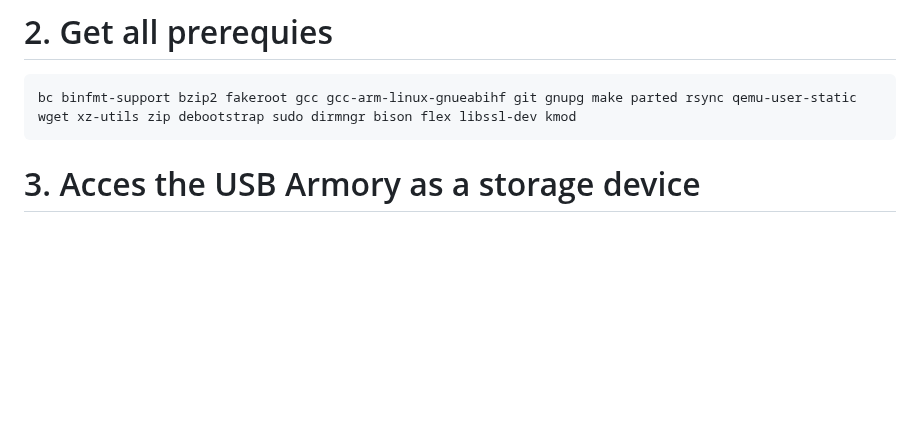
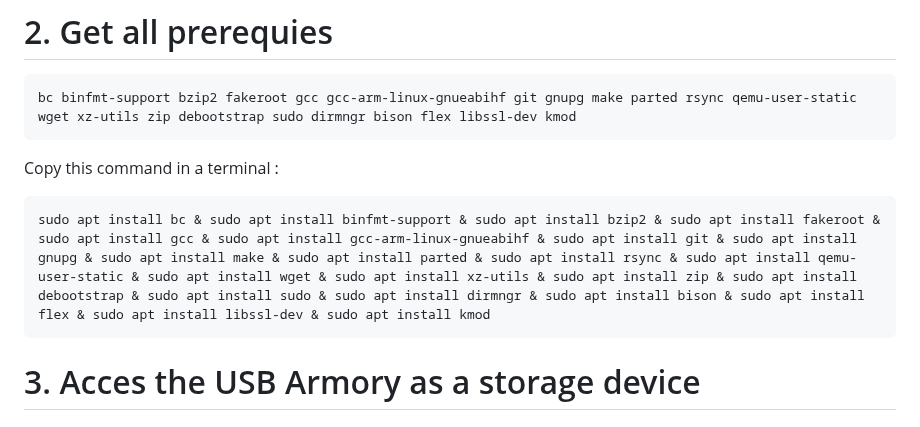
Before and after one commit to P4ti3nn3/USB-Armory-Setup, a Markdown page: README.md, the part around the change. GitHub-like rendering; blank space fills up the shorter version.

```diff
--- a/README.md
+++ b/README.md
@@ -16,6 +16,10 @@ Uncompress it :
 # 2. Get all prerequies
 
     bc binfmt-support bzip2 fakeroot gcc gcc-arm-linux-gnueabihf git gnupg make parted rsync qemu-user-static wget xz-utils zip debootstrap sudo dirmngr bison flex libssl-dev kmod
+
+Copy this command in a terminal :
+
+    sudo apt install bc & sudo apt install binfmt-support & sudo apt install bzip2 & sudo apt install fakeroot & sudo apt install gcc & sudo apt install gcc-arm-linux-gnueabihf & sudo apt install git & sudo apt install gnupg & sudo apt install make & sudo apt install parted & sudo apt install rsync & sudo apt install qemu-user-static & sudo apt install wget & sudo apt install xz-utils & sudo apt install zip & sudo apt install debootstrap & sudo apt install sudo & sudo apt install dirmngr & sudo apt install bison & sudo apt install flex & sudo apt install libssl-dev & sudo apt install kmod
 
 # 3. Acces the USB Armory as a storage device
 ## A) Set the switch on uSd without any uSd card pluged in.
```
